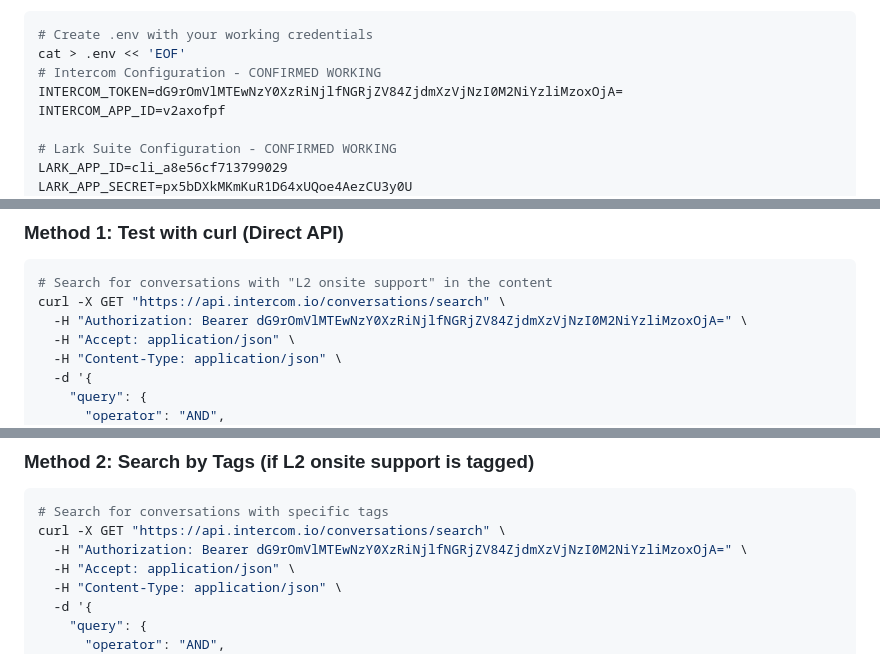
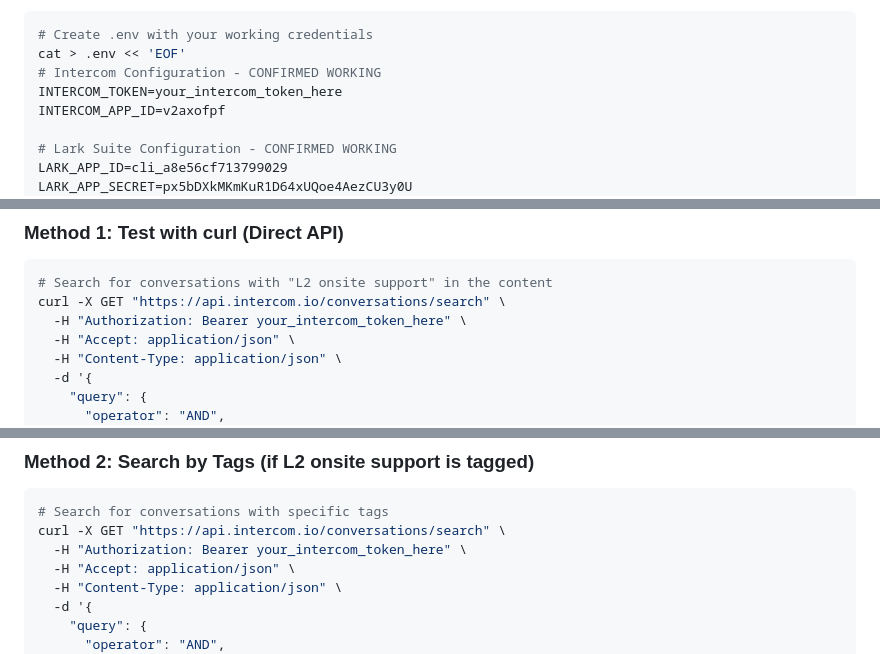
Before and after one commit to kennteohstorehub/larkbot, a Markdown page: Development/Intercom/LARK_API_SETUP_GUIDE.md, 3 parts joined by grey strips. Rendered like a GitHub page.

````diff
--- a/Development/Intercom/LARK_API_SETUP_GUIDE.md
+++ b/Development/Intercom/LARK_API_SETUP_GUIDE.md
@@ -294,7 +294,7 @@ npm install --save-dev nodemon jest
 # Create .env with your working credentials
 cat > .env << 'EOF'
 # Intercom Configuration - CONFIRMED WORKING
-INTERCOM_TOKEN=dG9rOmVlMTEwNzY0XzRiNjlfNGRjZV84ZjdmXzVjNzI0M2NiYzliMzoxOjA=
+INTERCOM_TOKEN=your_intercom_token_here
 INTERCOM_APP_ID=v2axofpf
 
 # Lark Suite Configuration - CONFIRMED WORKING
@@ -608,7 +608,7 @@ git push -u origin main
 ```bash
 # Search for conversations with "L2 onsite support" in the content
 curl -X GET "https://api.intercom.io/conversations/search" \
-  -H "Authorization: Bearer dG9rOmVlMTEwNzY0XzRiNjlfNGRjZV84ZjdmXzVjNzI0M2NiYzliMzoxOjA=" \
+  -H "Authorization: Bearer your_intercom_token_here" \
   -H "Accept: application/json" \
   -H "Content-Type: application/json" \
   -d '{
@@ -630,7 +630,7 @@ curl -X GET "https://api.intercom.io/conversations/search" \
 ```bash
 # Search for conversations with specific tags
 curl -X GET "https://api.intercom.io/conversations/search" \
-  -H "Authorization: Bearer dG9rOmVlMTEwNzY0XzRiNjlfNGRjZV84ZjdmXzVjNzI0M2NiYzliMzoxOjA=" \
+  -H "Authorization: Bearer your_intercom_token_here" \
   -H "Accept: application/json" \
   -H "Content-Type: application/json" \
   -d '{
````
Also changed, not shown: other parts of Development/Intercom/LARK_API_SETUP_GUIDE.md (+1 -1 lines), Development/Intercom/L2_ONSITE_SETUP_COMPLETE.md (+1 -1 lines), Development/Intercom/LARK_SETUP_GUIDE.md (+3 -3 lines).
